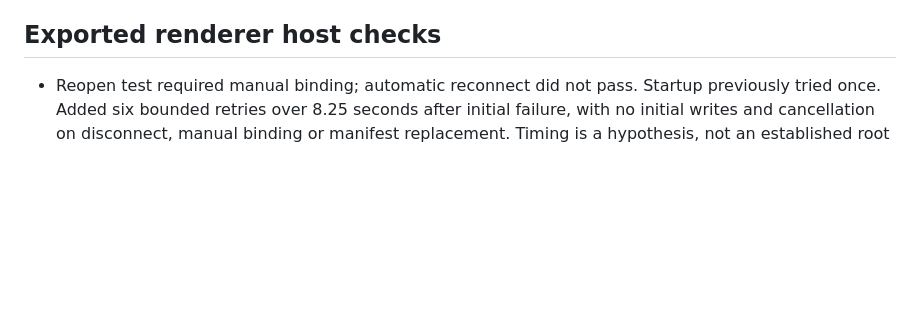
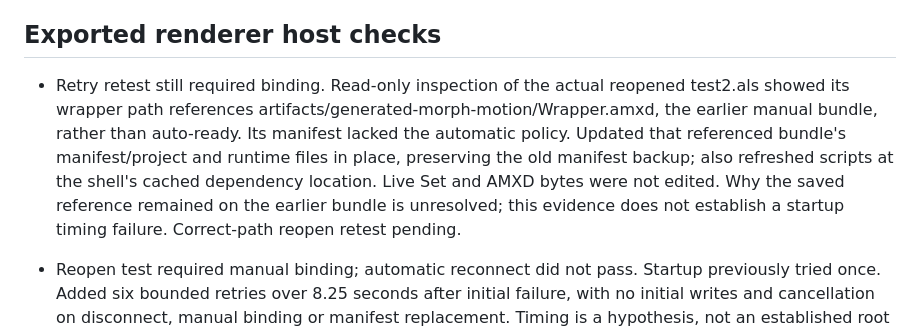
Before and after one commit to xxnoodl/ableton_device_vst_wrapper, a Markdown page: docs/progress.md, the part around the change. Drawn GitHub-style; blank space fills up the shorter version.

Commit message:
track saved wrapper path mismatch

```diff
--- a/docs/progress.md
+++ b/docs/progress.md
@@ -250,6 +250,8 @@ Use short, plain messages such as `add parameter probe` or `record morph test`.
 
 ## Exported renderer host checks
 
+- Retry retest still required binding. Read-only inspection of the actual reopened test2.als showed its wrapper path references artifacts/generated-morph-motion/Wrapper.amxd, the earlier manual bundle, rather than auto-ready. Its manifest lacked the automatic policy. Updated that referenced bundle's manifest/project and runtime files in place, preserving the old manifest backup; also refreshed scripts at the shell's cached dependency location. Live Set and AMXD bytes were not edited. Why the saved reference remained on the earlier bundle is unresolved; this evidence does not establish a startup timing failure. Correct-path reopen retest pending.
+
 - Reopen test required manual binding; automatic reconnect did not pass. Startup previously tried once. Added six bounded retries over 8.25 seconds after initial failure, with no initial writes and cancellation on disconnect, manual binding or manifest replacement. Timing is a hypothesis, not an established root cause. Updated the active local auto-ready controller without changing its saved device. Seventy-one tests pass, including delayed-restoration recovery, finite retry exhaustion and stale-task cancellation; host reopen retest pending.
 
 - User confirmed the automatically connecting generated wrapper follows Morph and Motion and their automation after direct loading immediately after Augmented Strings, without Bind or Max editing. This verifies initial automatic connection for this two-parameter configuration; automatic connection after reopening, arbitrary plugin discovery and clean-machine distribution remain unverified.
```
